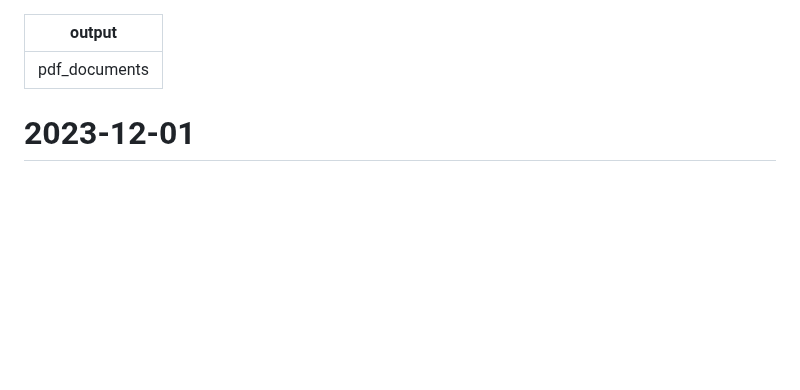
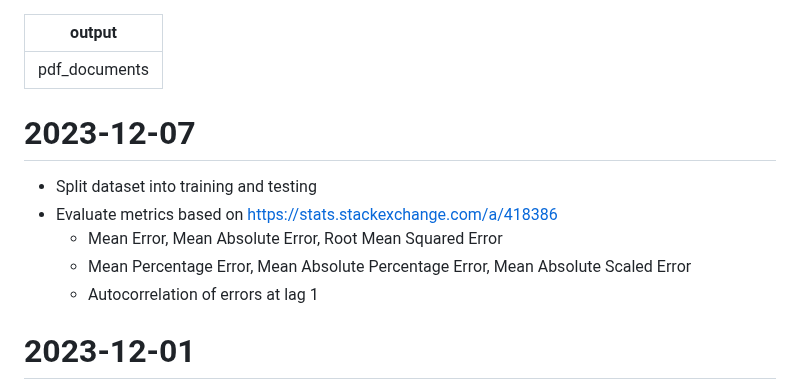
Before and after one commit to namakala/journey-log, a Markdown page: task.md, the part around the change. Drawn GitHub-style; blank space fills up the shorter version.

Commit message:
Add note for next week objectives

```diff
--- a/task.md
+++ b/task.md
@@ -1,6 +1,14 @@
 ---
 output: pdf_documents
 ---
+
+# 2023-12-07
+
+- Split dataset into training and testing
+- Evaluate metrics based on https://stats.stackexchange.com/a/418386
+  - Mean Error, Mean Absolute Error, Root Mean Squared Error
+  - Mean Percentage Error, Mean Absolute Percentage Error, Mean Absolute Scaled Error
+  - Autocorrelation of errors at lag 1
 
 # 2023-12-01
 
```
